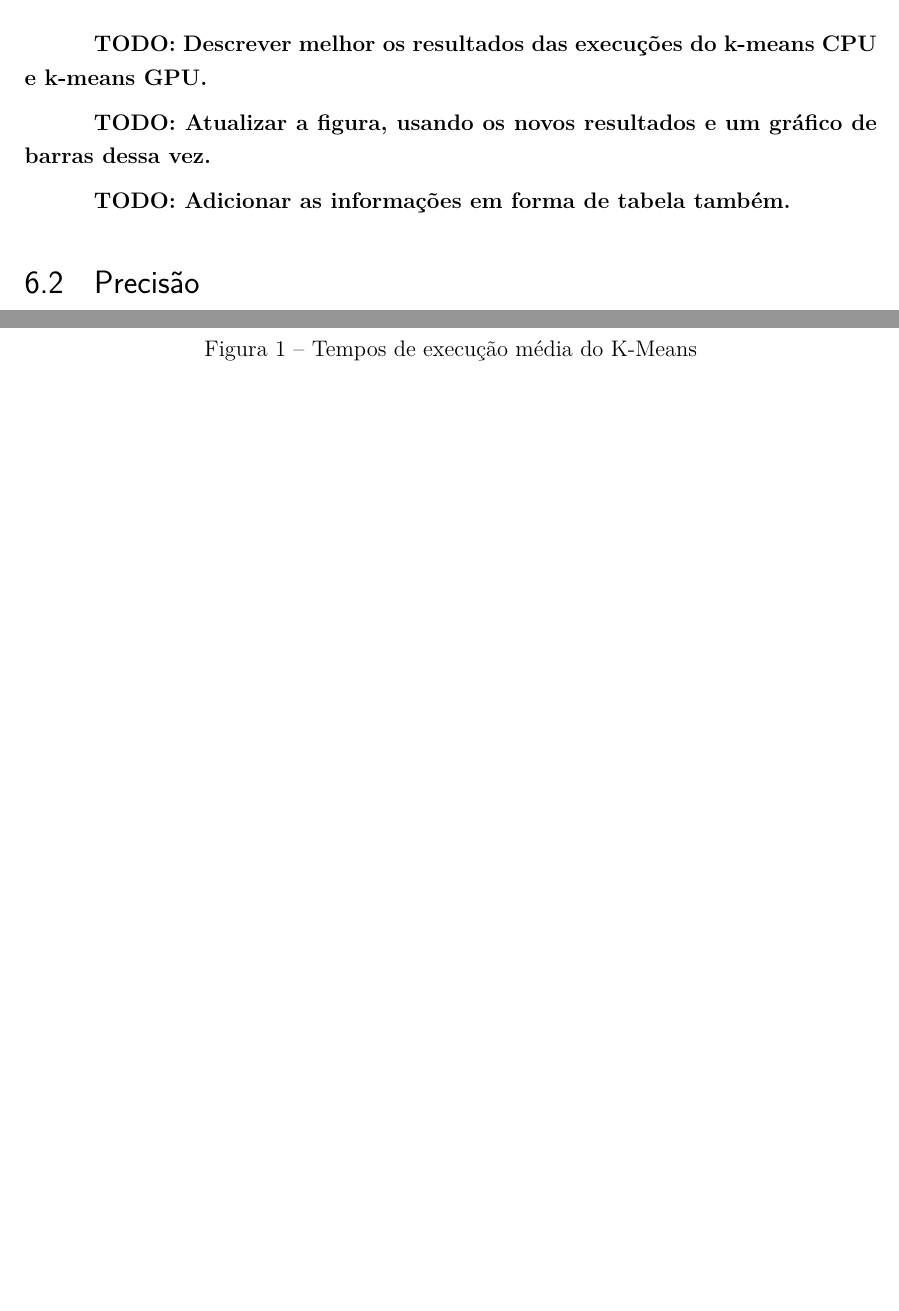
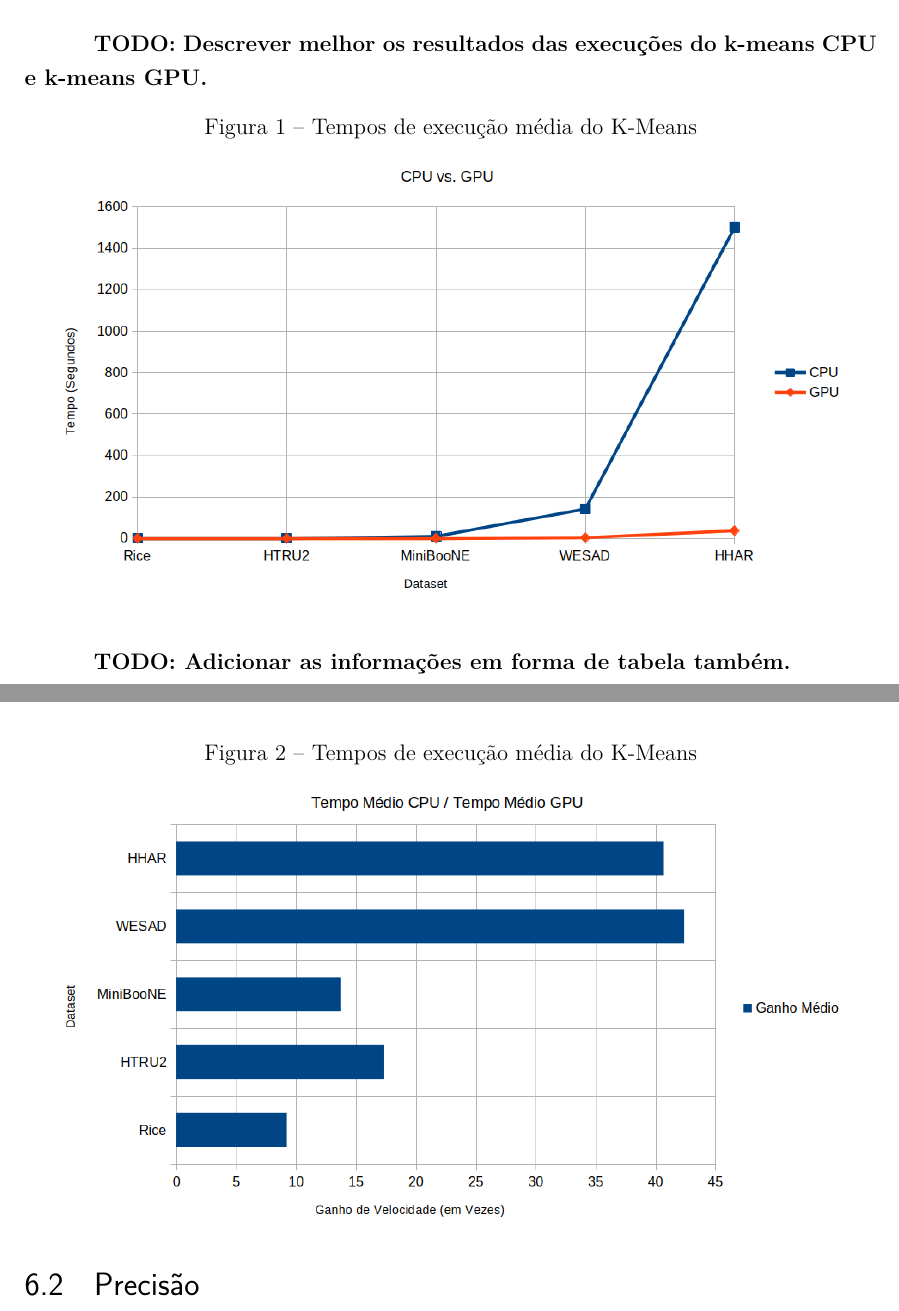
Before and after one commit to vinivosh/ufu-tcc2, a LaTeX thesis (monografia/monografia-main.tex): two parts of pages 56 and 57 of 65, joined at a grey line, cut so that both start at the same text, the shorter picture padded with empty space. The pictures show the PDF file monografia/monografia-main.pdf that the author committed with the source.

Commit message:
Adicionar novos gráficos de resultados ao capítulo 6
Capítulo 6.1 -> Resultados K-Means (Speed-up)

```diff
--- a/monografia/monografia-main.tex
+++ b/monografia/monografia-main.tex
@@ -1320,16 +1320,23 @@ Cada versão do algoritmo foi executado diversas vezes no mesmo dataset para que
 
 \textbf{TODO: Descrever melhor os resultados das execuções do k-means CPU e k-means GPU.}
 
-\textbf{TODO: Atualizar a figura, usando os novos resultados e um gráfico de barras dessa vez.}
+% \textbf{TODO: Atualizar a figura, usando os novos resultados e um gráfico de barras dessa vez.}
 
 \begin{figure}[h]
   \caption{Tempos de execução média do K-Means}
   \centering
-  \includegraphics[width=0.95\textwidth]{kMeansResultsAvg.png}
-  \label{fig:kMeansAvg}
+  \includegraphics[width=0.95\textwidth]{kMeansAvgTime.png}
+  \label{fig:kMeansAvgTime}
 \end{figure}
 
 \textbf{TODO: Adicionar as informações em forma de tabela também.}
+
+\begin{figure}[h]
+  \caption{Tempos de execução média do K-Means}
+  \centering
+  \includegraphics[width=0.95\textwidth]{kMeansAvgSpeedup.png}
+  \label{fig:kMeansAvgSpeedup}
+\end{figure}
 
 % \begin{figure}[h]
 %   \caption{Figura \ref{fig:kMeansAvg}, com zoom nos primeiros três menores datasets}
```
Also changed, not shown: monografia/monografia-main.pdf, 3 other files.
